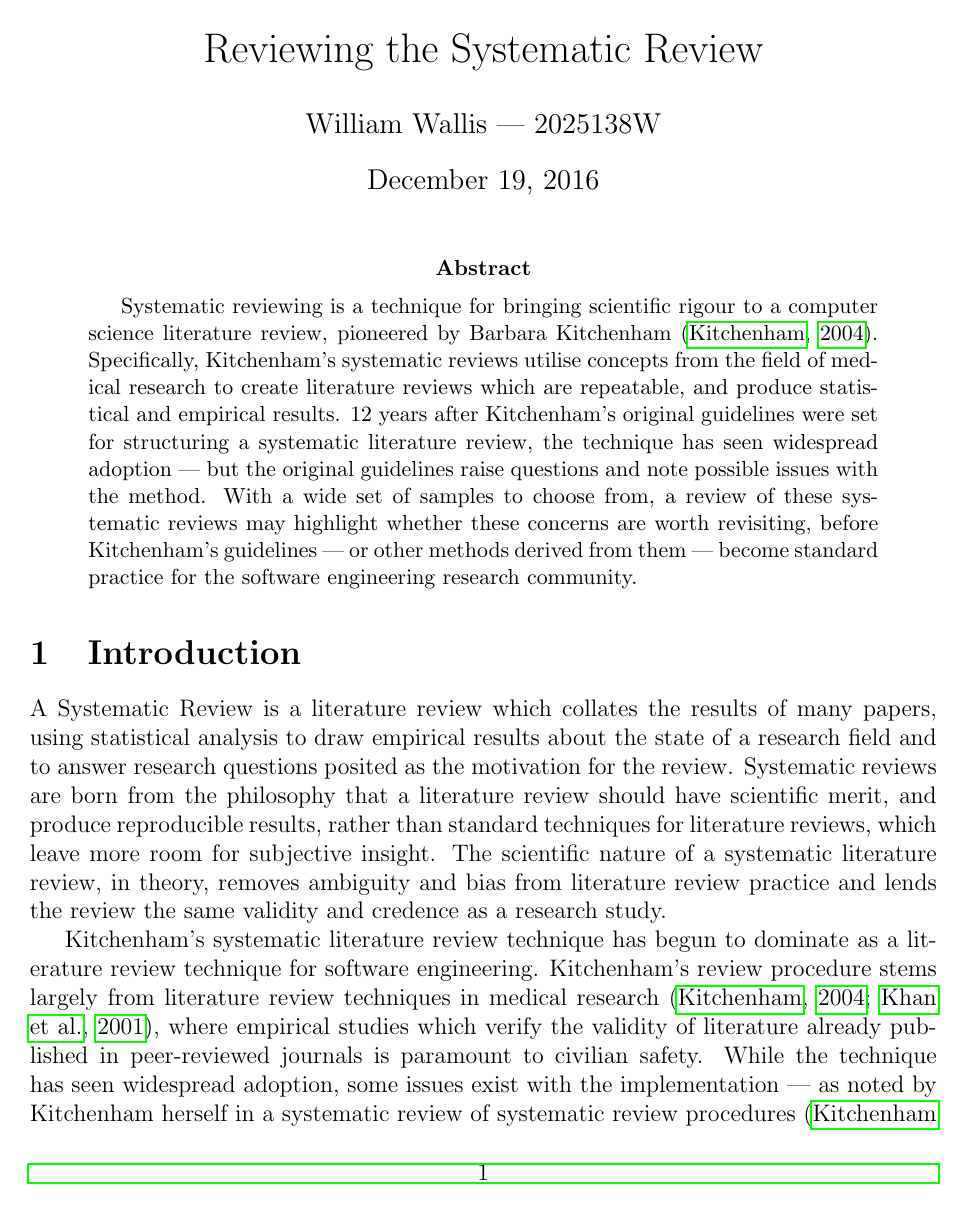
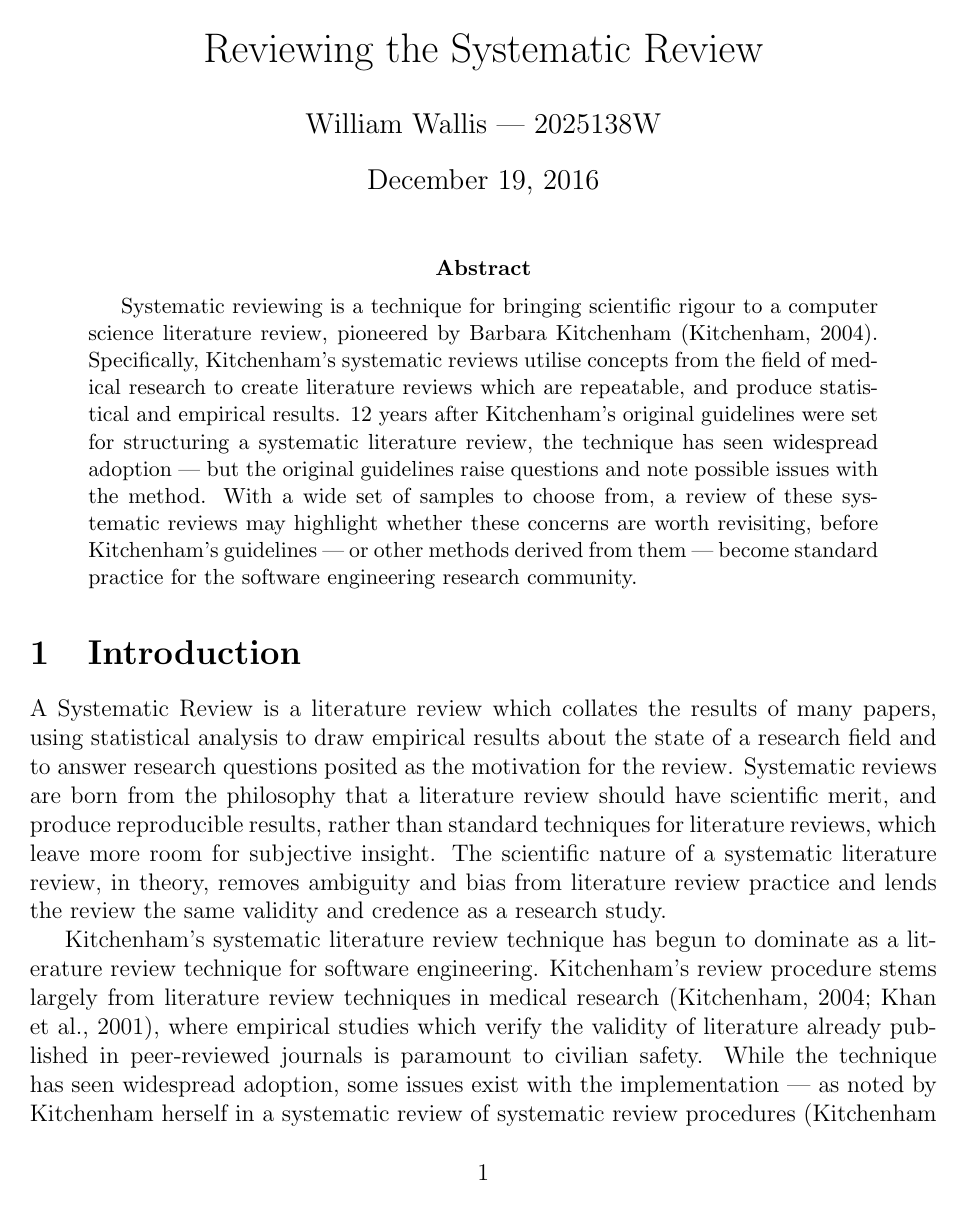
Before and after one commit to probablytom/assessed, a LaTeX paper (Level5/RMT/review.tex, which reads Level5/RMT/preamble.tex): page 1 of 5. Compiled offline with pdfLaTeX.

Commit message:
Added draft flag

```diff
--- a/Level5/RMT/preamble.tex
+++ b/Level5/RMT/preamble.tex
@@ -1,4 +1,4 @@
-\documentclass[a4paper,portrait,12pt]{article}
+\documentclass[a4paper,portrait,12pt,draft]{article}
 \usepackage[latin1]{inputenc}
 \usepackage{calc}
 \usepackage{setspace}
```
Also changed, not shown: Level5/RMT/review.pdf.
